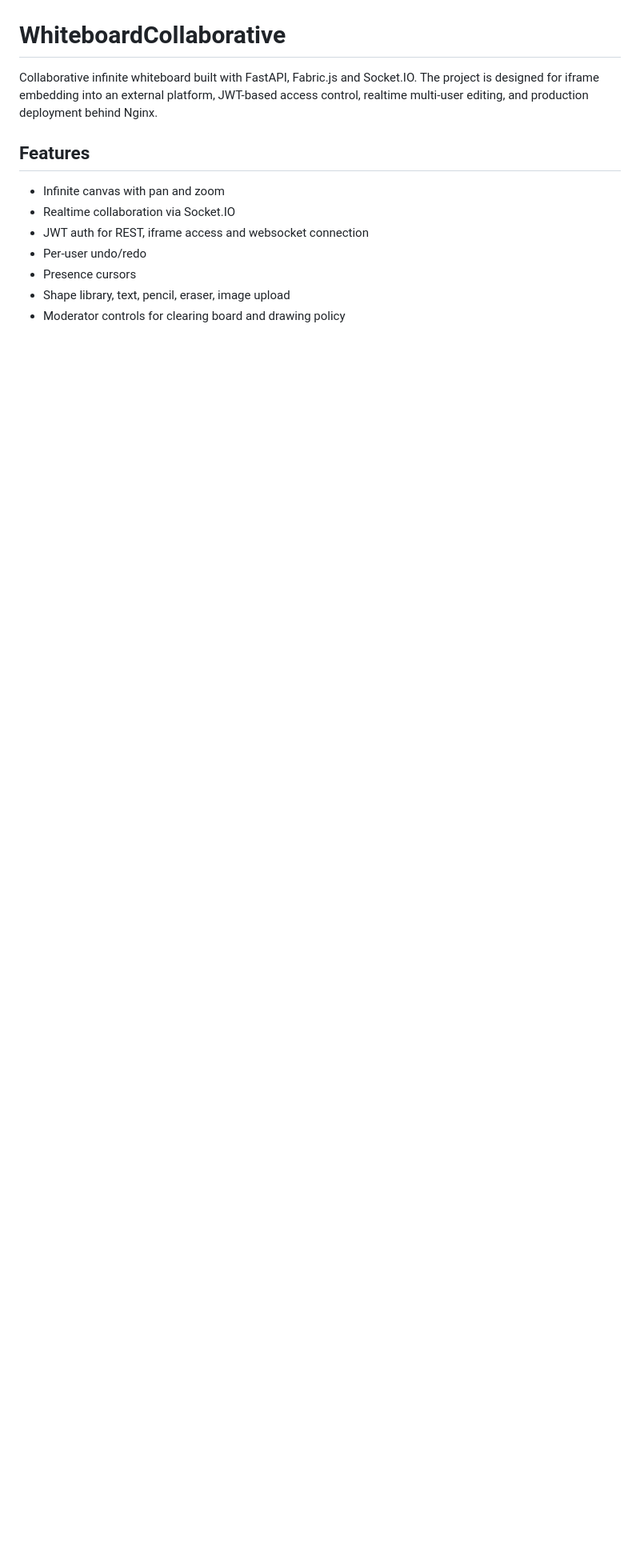
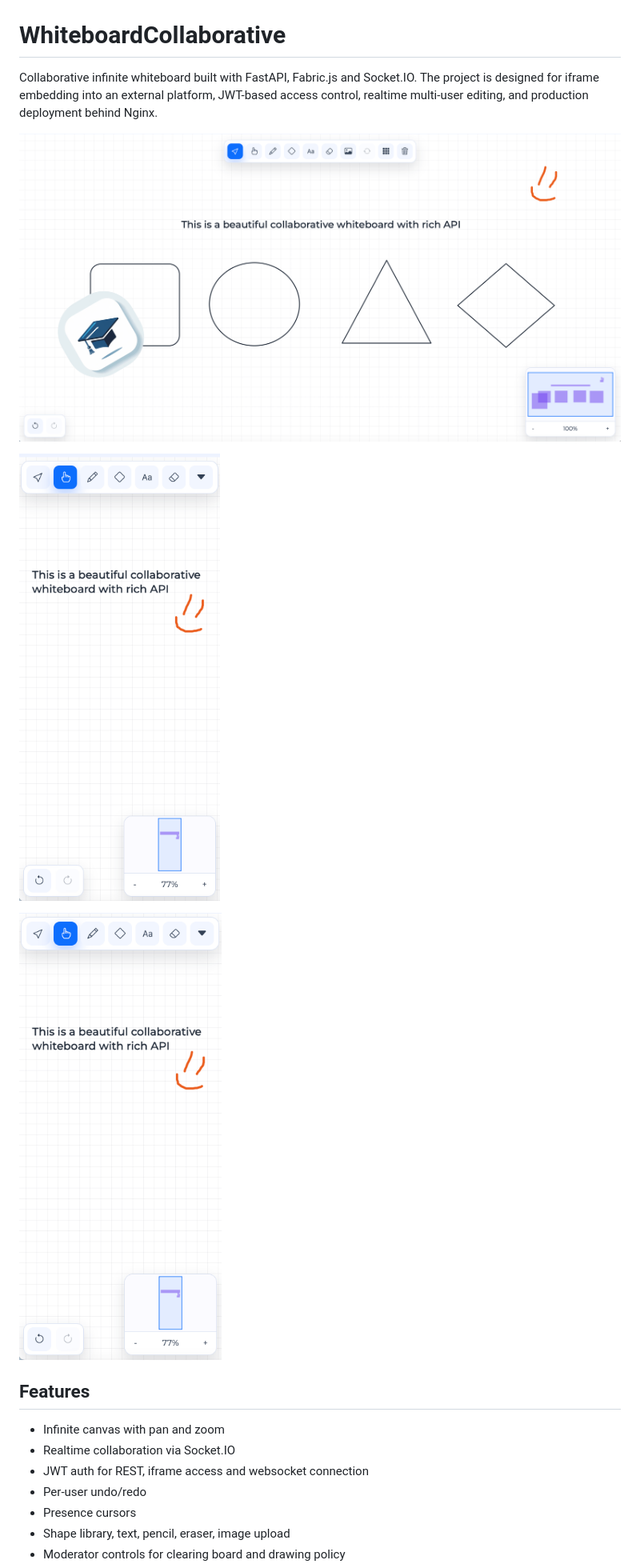
Before and after one commit to ArseniyKvasov/CollaborativeWhiteboard, a Markdown page: README.md, the part around the change. Shown: that part at 80% size. GitHub-like rendering; pictures changed too: docs/images/whiteboard-desktop.png (added), docs/images/whiteboard-mobile.png (added), docs/images/whiteboard-toolbar.png (added); blank space fills up the shorter version.

Commit message:
Refine shapes and documentation

```diff
--- a/README.md
+++ b/README.md
@@ -1,6 +1,12 @@
 # WhiteboardCollaborative
 
 Collaborative infinite whiteboard built with FastAPI, Fabric.js and Socket.IO. The project is designed for iframe embedding into an external platform, JWT-based access control, realtime multi-user editing, and production deployment behind Nginx.
+
+![Desktop Board](docs/images/whiteboard-desktop.png)
+
+![Mobile Board](docs/images/whiteboard-mobile.png)
+
+![Toolbar And Shapes](docs/images/whiteboard-toolbar.png)
 
 ## Features
 
```
Also changed, not shown: 2 other files.
